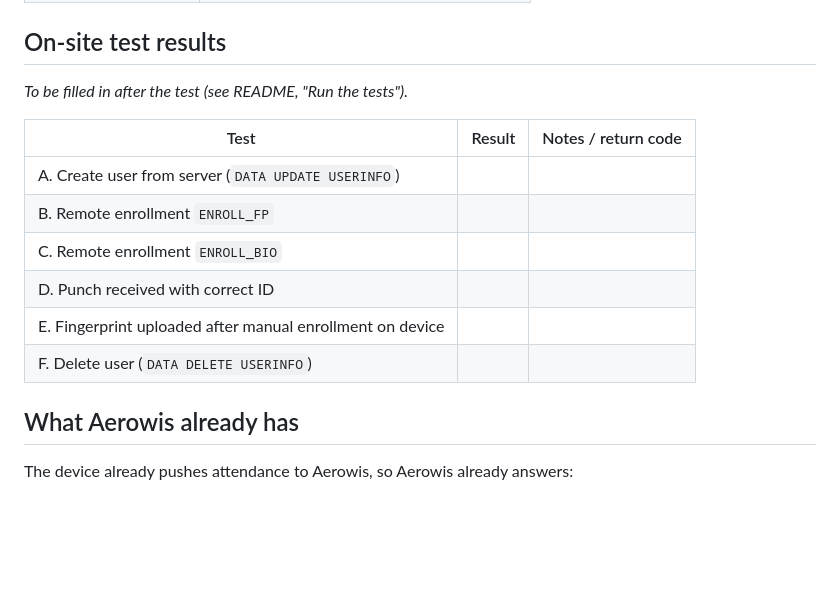
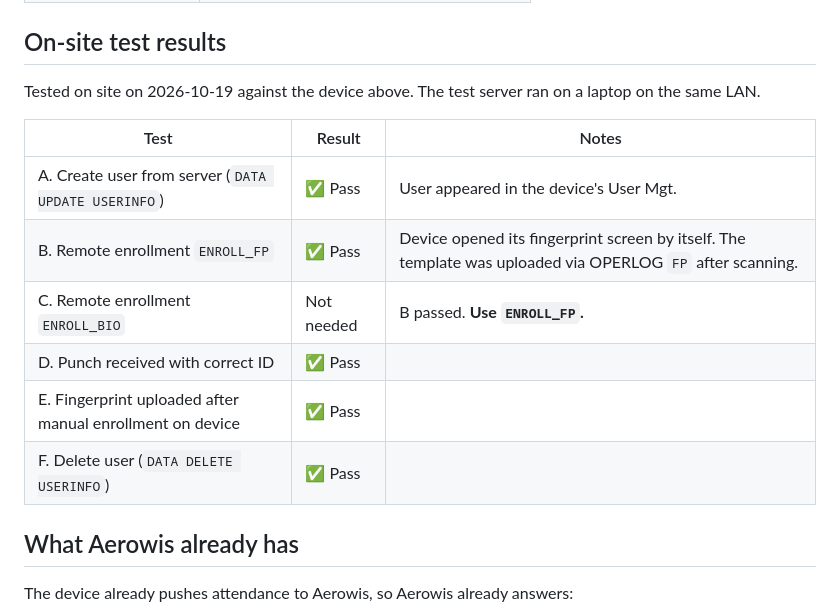
Before and after one commit to faisssss/essl, a Markdown page: docs/INTEGRATION.md, the part around the change. Drawn GitHub-style; blank space fills up the shorter version.

Commit message:
Record on-site test results: all passed, ENROLL_FP works
Co-Authored-By: Claude Opus 5.5 <noreply@anthropic.com>
Claude-Session: https://claude.ai/code/session_013ew6w6Xt2swM7mJqhE3Zvp

```diff
--- a/docs/INTEGRATION.md
+++ b/docs/INTEGRATION.md
@@ -24,16 +24,17 @@ small and ports directly to any backend language.
 
 ## On-site test results
 
-*To be filled in after the test (see README, "Run the tests").*
+Tested on site on 2026-10-19 against the device above. The test server ran on a
+laptop on the same LAN.
 
-| Test | Result | Notes / return code |
+| Test | Result | Notes |
 |---|---|---|
-| A. Create user from server (`DATA UPDATE USERINFO`) | | |
-| B. Remote enrollment `ENROLL_FP` | | |
-| C. Remote enrollment `ENROLL_BIO` | | |
-| D. Punch received with correct ID | | |
-| E. Fingerprint uploaded after manual enrollment on device | | |
-| F. Delete user (`DATA DELETE USERINFO`) | | |
+| A. Create user from server (`DATA UPDATE USERINFO`) | ✅ Pass | User appeared in the device's User Mgt. |
+| B. Remote enrollment `ENROLL_FP` | ✅ Pass | Device opened its fingerprint screen by itself. The template was uploaded via OPERLOG `FP` after scanning. |
+| C. Remote enrollment `ENROLL_BIO` | Not needed | B passed. **Use `ENROLL_FP`.** |
+| D. Punch received with correct ID | ✅ Pass | |
+| E. Fingerprint uploaded after manual enrollment on device | ✅ Pass | |
+| F. Delete user (`DATA DELETE USERINFO`) | ✅ Pass | |
 
 ## What Aerowis already has
 
```
